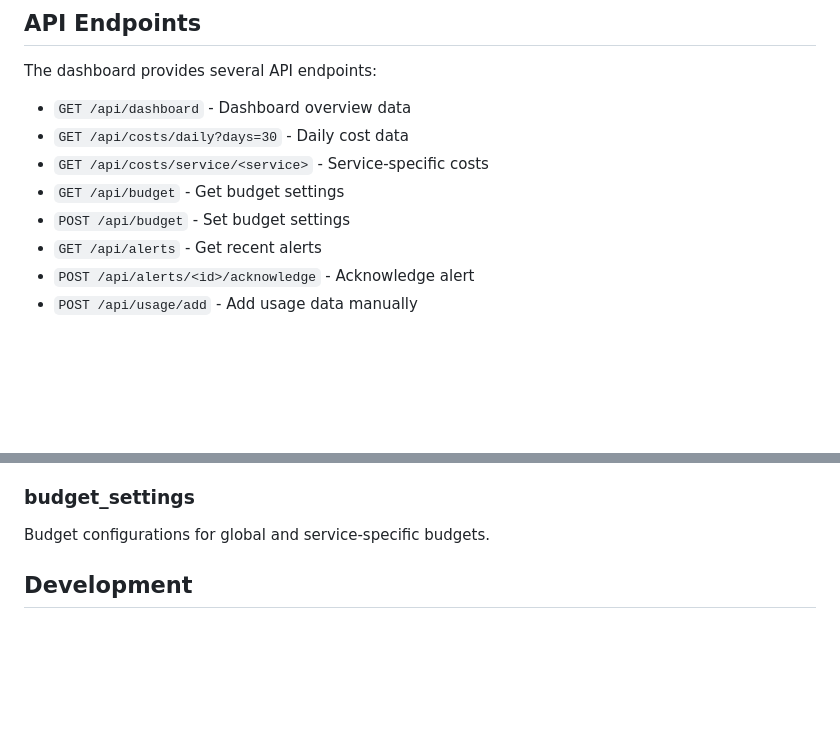
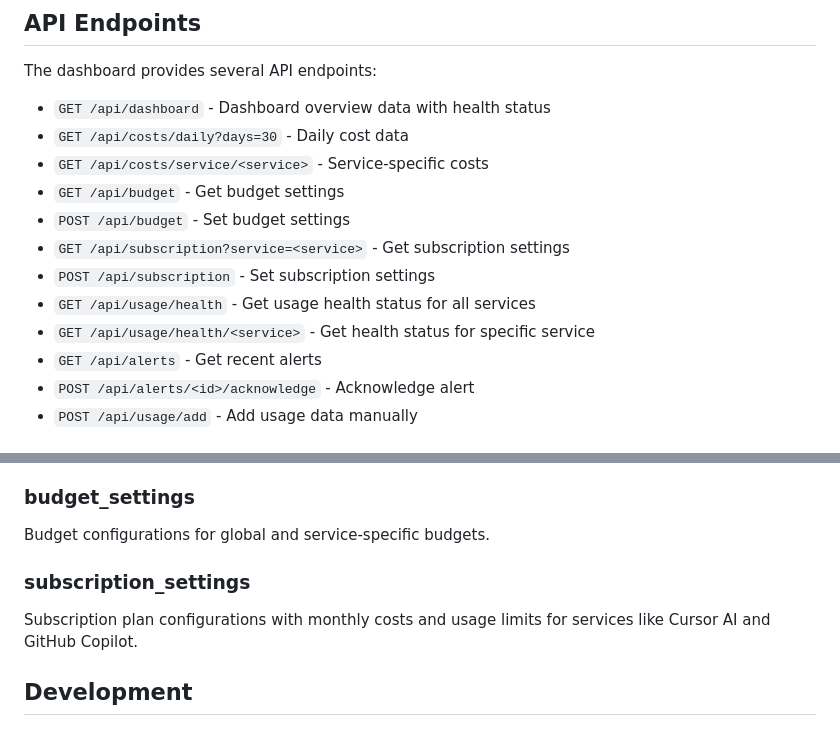
Before and after one commit to ramirlm/ai-usage-monitor, a Markdown page: README.md, 2 parts joined by grey strips. Drawn GitHub-style; blank space fills up the shorter version.

```diff
--- a/README.md
+++ b/README.md
@@ -162,11 +204,15 @@ The web dashboard provides a comprehensive overview of your AI usage and costs:
 
 The dashboard provides several API endpoints:
 
-- `GET /api/dashboard` - Dashboard overview data
+- `GET /api/dashboard` - Dashboard overview data with health status
 - `GET /api/costs/daily?days=30` - Daily cost data
 - `GET /api/costs/service/<service>` - Service-specific costs
 - `GET /api/budget` - Get budget settings
 - `POST /api/budget` - Set budget settings
+- `GET /api/subscription?service=<service>` - Get subscription settings
+- `POST /api/subscription` - Set subscription settings
+- `GET /api/usage/health` - Get usage health status for all services
+- `GET /api/usage/health/<service>` - Get health status for specific service
 - `GET /api/alerts` - Get recent alerts
 - `POST /api/alerts/<id>/acknowledge` - Acknowledge alert
 - `POST /api/usage/add` - Add usage data manually
@@ -184,6 +230,9 @@ Alert history with type, severity, message, and acknowledgment status.
 
 ### budget_settings
 Budget configurations for global and service-specific budgets.
+
+### subscription_settings
+Subscription plan configurations with monthly costs and usage limits for services like Cursor AI and GitHub Copilot.
 
 ## Development
 
```
Also changed, not shown: other parts of README.md (+45 -3 lines).
